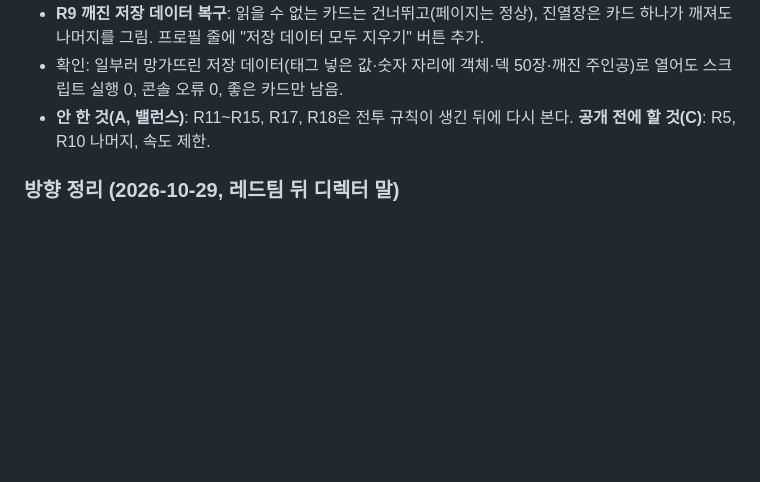
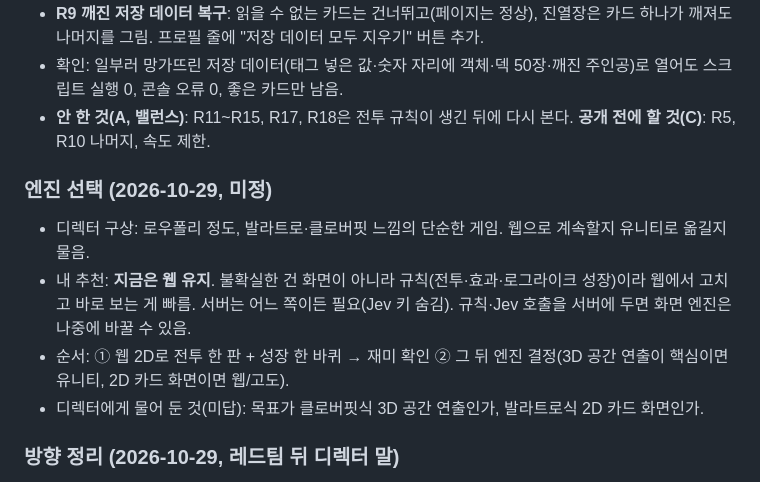
Before and after one commit to bym6096/Jev_game2, a Markdown page: HANDOFF.md, the part around the change. Rendered like a GitHub page; blank space fills up the shorter version.

Commit message:
HANDOFF: engine choice discussion
Co-Authored-By: Claude Sonnet 5.5 <noreply@anthropic.com>

```diff
--- a/HANDOFF.md
+++ b/HANDOFF.md
@@ -37,6 +37,12 @@
 - **R9 깨진 저장 데이터 복구**: 읽을 수 없는 카드는 건너뛰고(페이지는 정상), 진열장은 카드 하나가 깨져도 나머지를 그림. 프로필 줄에 "저장 데이터 모두 지우기" 버튼 추가.
 - 확인: 일부러 망가뜨린 저장 데이터(태그 넣은 값·숫자 자리에 객체·덱 50장·깨진 주인공)로 열어도 스크립트 실행 0, 콘솔 오류 0, 좋은 카드만 남음.
 - **안 한 것(A, 밸런스)**: R11~R15, R17, R18은 전투 규칙이 생긴 뒤에 다시 본다. **공개 전에 할 것(C)**: R5, R10 나머지, 속도 제한.
+
+### 엔진 선택 (2026-10-29, 미정)
+- 디렉터 구상: 로우폴리 정도, 발라트로·클로버핏 느낌의 단순한 게임. 웹으로 계속할지 유니티로 옮길지 물음.
+- 내 추천: **지금은 웹 유지**. 불확실한 건 화면이 아니라 규칙(전투·효과·로그라이크 성장)이라 웹에서 고치고 바로 보는 게 빠름. 서버는 어느 쪽이든 필요(Jev 키 숨김). 규칙·Jev 호출을 서버에 두면 화면 엔진은 나중에 바꿀 수 있음.
+- 순서: ① 웹 2D로 전투 한 판 + 성장 한 바퀴 → 재미 확인 ② 그 뒤 엔진 결정(3D 공간 연출이 핵심이면 유니티, 2D 카드 화면이면 웹/고도).
+- 디렉터에게 물어 둔 것(미답): 목표가 클로버핏식 3D 공간 연출인가, 발라트로식 2D 카드 화면인가.
 
 ### 방향 정리 (2026-10-29, 레드팀 뒤 디렉터 말)
 - 이 장난감은 **최종 게임에 들어갈 기믹 하나를 시험하는 중**이다. 최종 배포·공개 운영은 아직 고려하지 않는다(레드팀 R1~R5는 공개할 때 할 일이지 지금 급하지 않음).
```
